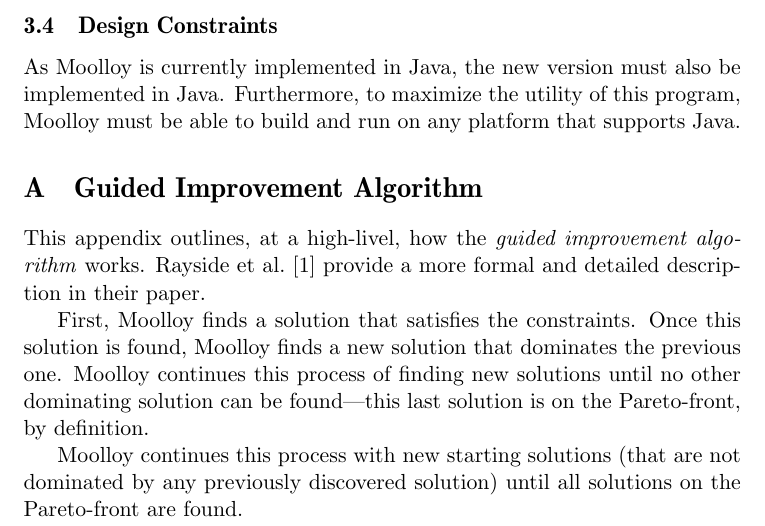
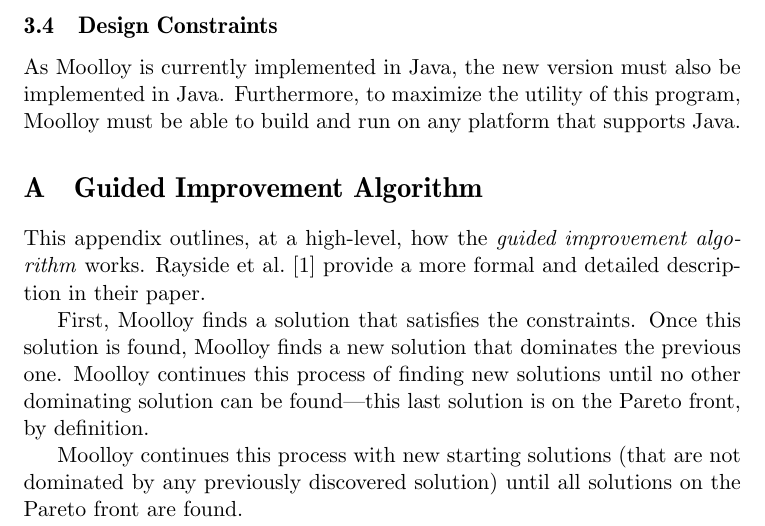
Before and after one commit to TeamAmalgam/documents, a LaTeX document (specification/main.tex): part of page 7 of 8, cut so that both start at the same text. Compiled offline with pdfLaTeX.

Commit message:
Fix typos in specification

```diff
--- a/specification/main.tex
+++ b/specification/main.tex
@@ -408,7 +408,7 @@
 %%%%%%%%%%%%%%%%%%%%%%%%%%%%%%%%%%%%%%%%%%%%%%%%%%%%%%%%%%%%%%%%%%%%%%
 \section{Guided Improvement Algorithm}\label{app:impl}
 
-This appendix outlines, at a high-livel, how the \textit{guided
+This appendix outlines, at a high-level, how the \textit{guided
 improvement algorithm} works. Rayside et al.~\cite{ref:Rayside09}
 provide a more formal and detailed description in their paper.
 
@@ -416,11 +416,11 @@
 this solution is found, Moolloy finds a new solution that dominates the
 previous one. Moolloy continues this process of finding new solutions
 until no other dominating solution can be found---this last solution is
-on the Pareto-front, by definition.
+on the Pareto front, by definition.
 
 Moolloy continues this process with new starting solutions (that are
 not dominated by any previously discovered solution) until all
-solutions on the Pareto-front are found.
+solutions on the Pareto front are found.
 
 Thus, Moolloy makes a large number of calls to the underlying SAT
 solver. These are extremely expensive calls, so the goal for optimizing
```
Also changed, not shown: specification/main.pdf.
